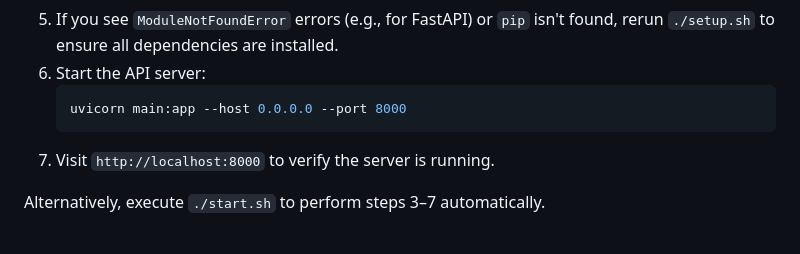
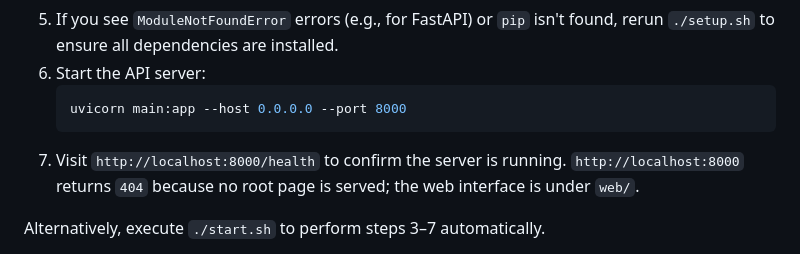
Before and after one commit to rehkad/CivicAI, a Markdown page: README.md, the part around the change. Rendered like a GitHub page.

Commit message:
Update server verification step

````diff
--- a/README.md
+++ b/README.md
@@ -14,7 +14,7 @@ CivicAI is a self-hosted AI chatbot that answers local government questions\u201
    ```bash
    uvicorn main:app --host 0.0.0.0 --port 8000
    ```
-7. Visit `http://localhost:8000` to verify the server is running.
+7. Visit `http://localhost:8000/health` to confirm the server is running. `http://localhost:8000` returns `404` because no root page is served; the web interface is under `web/`.
 
 Alternatively, execute `./start.sh` to perform steps 3–7 automatically.
 
````
